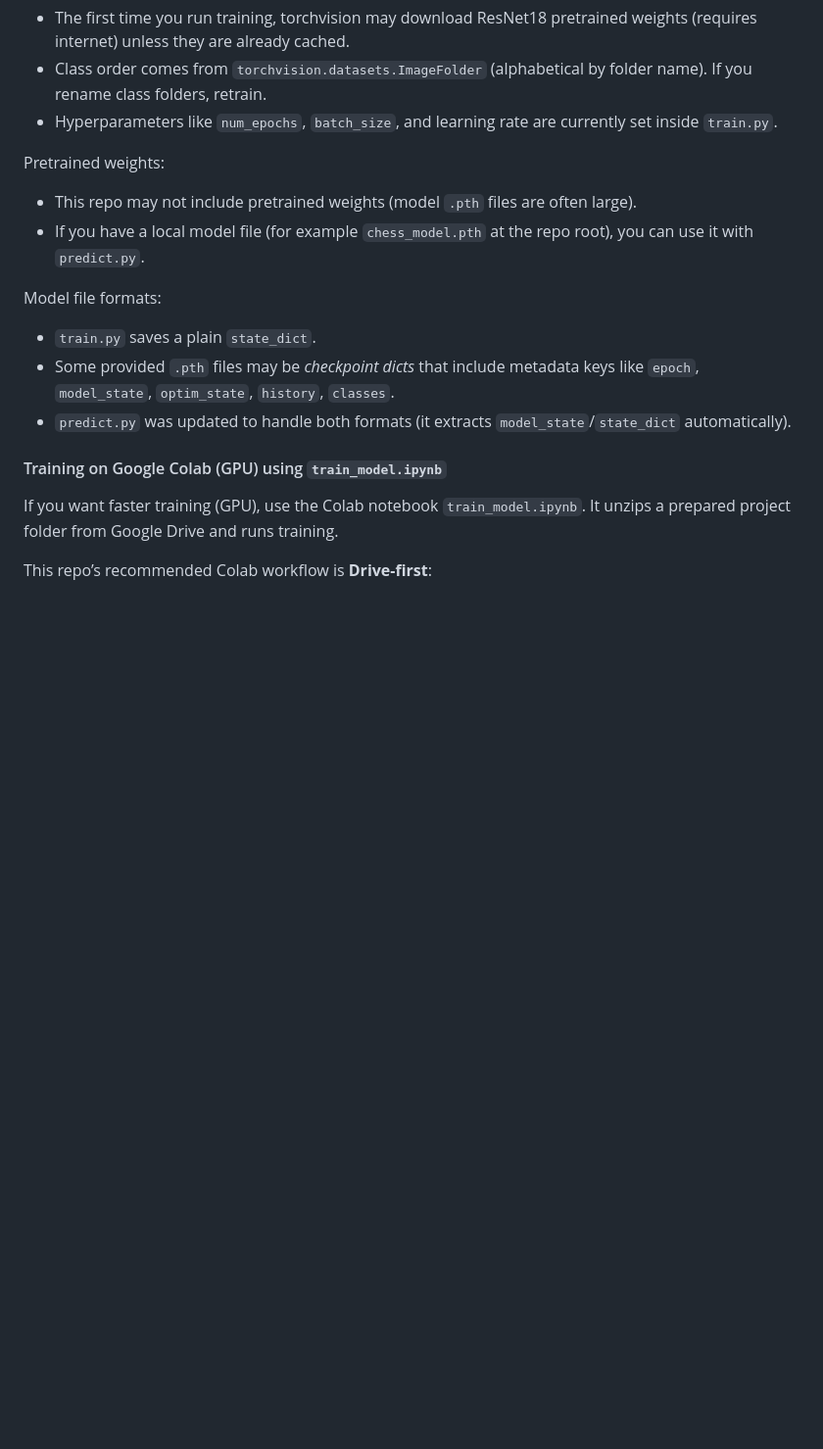
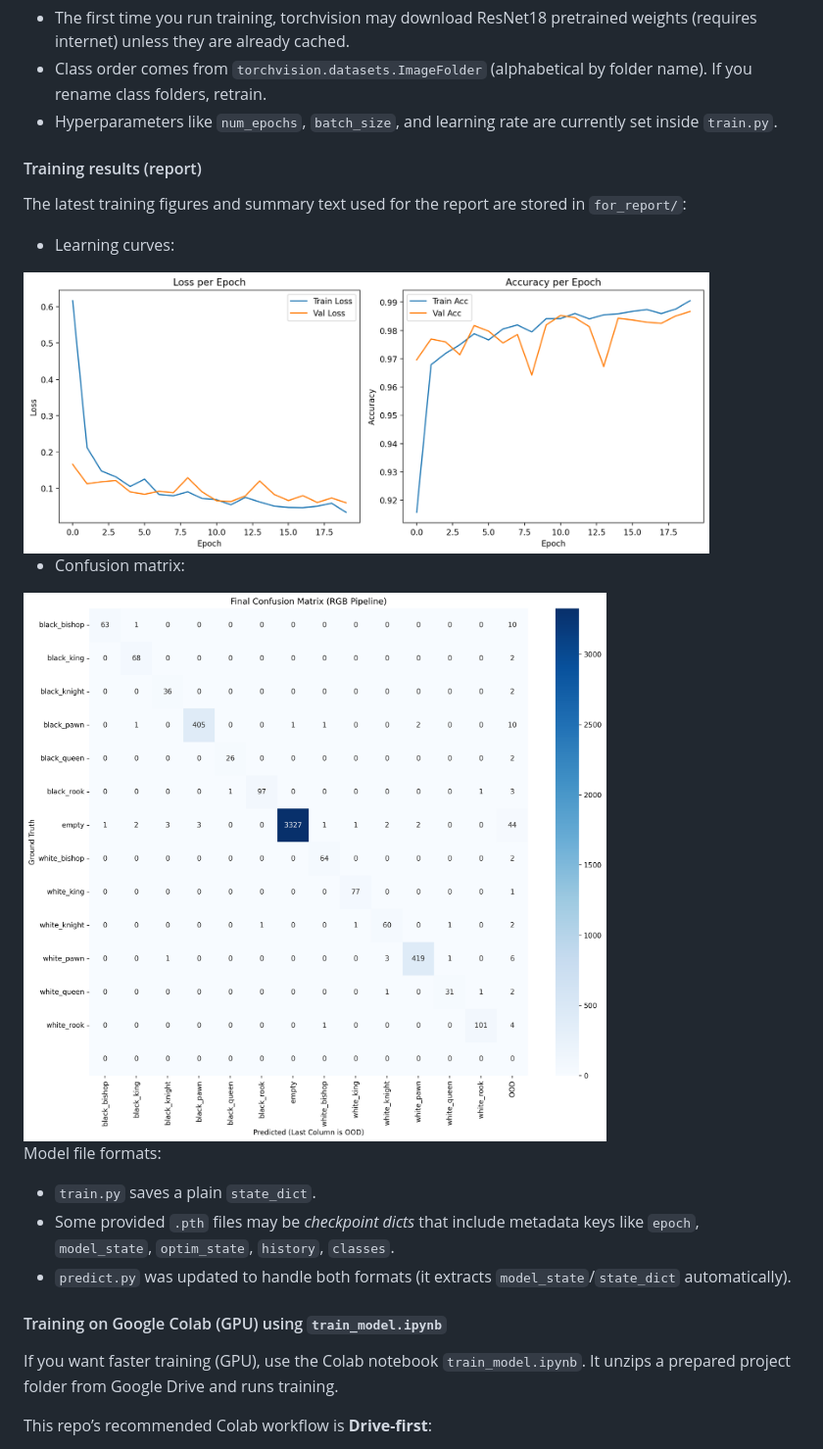
Before and after one commit to yuvalku/Chessboard-Square-Classification, a Markdown page: README.md, the part around the change printed below. Shown: that part at 98% size. GitHub-like rendering; pictures changed too: for_report/evaluation_confusion_matrix.png (added), for_report/learning_curves.png (added); blank space fills up the shorter version.

```diff
--- a/README.md
+++ b/README.md
@@ -103,10 +103,17 @@ Notes:
 - Class order comes from `torchvision.datasets.ImageFolder` (alphabetical by folder name). If you rename class folders, retrain.
 - Hyperparameters like `num_epochs`, `batch_size`, and learning rate are currently set inside `train.py`.
 
-Pretrained weights:
+#### Training results (report)
 
-- This repo may not include pretrained weights (model `.pth` files are often large).
-- If you have a local model file (for example `chess_model.pth` at the repo root), you can use it with `predict.py`.
+The latest training figures and summary text used for the report are stored in `for_report/`:
+
+- Learning curves:
+
+<img src="for_report/learning_curves.png" alt="Training learning curves" width="700" />
+
+- Confusion matrix:
+
+<img src="for_report/evaluation_confusion_matrix.png" alt="Evaluation confusion matrix" width="700" />
 
 Model file formats:
 
```
Also changed, not shown: other parts of README.md (+16 -0 lines), 3 other files.
